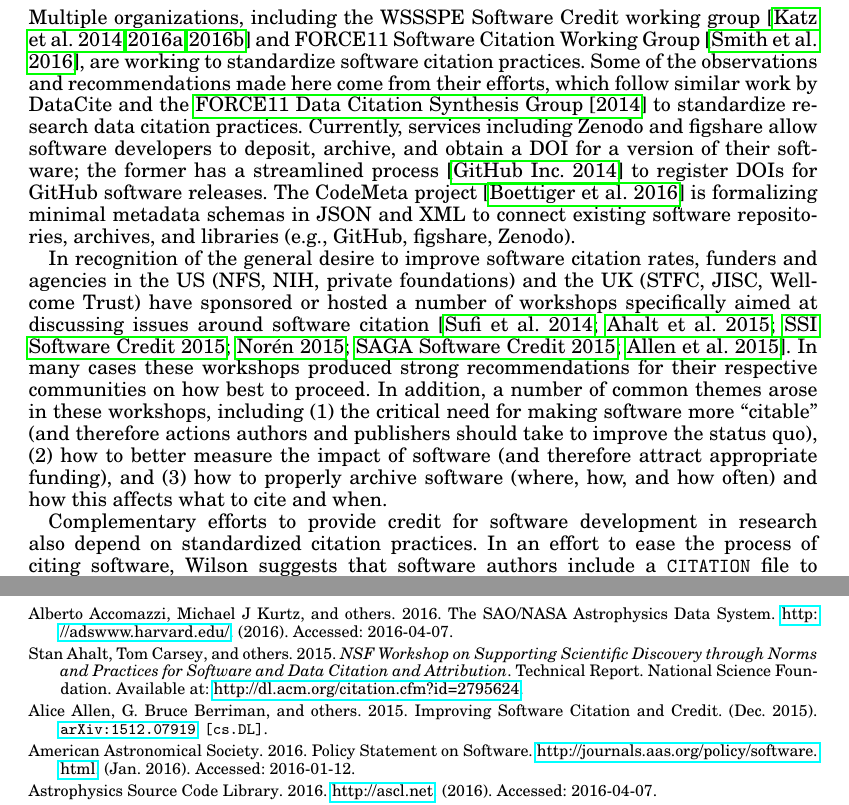
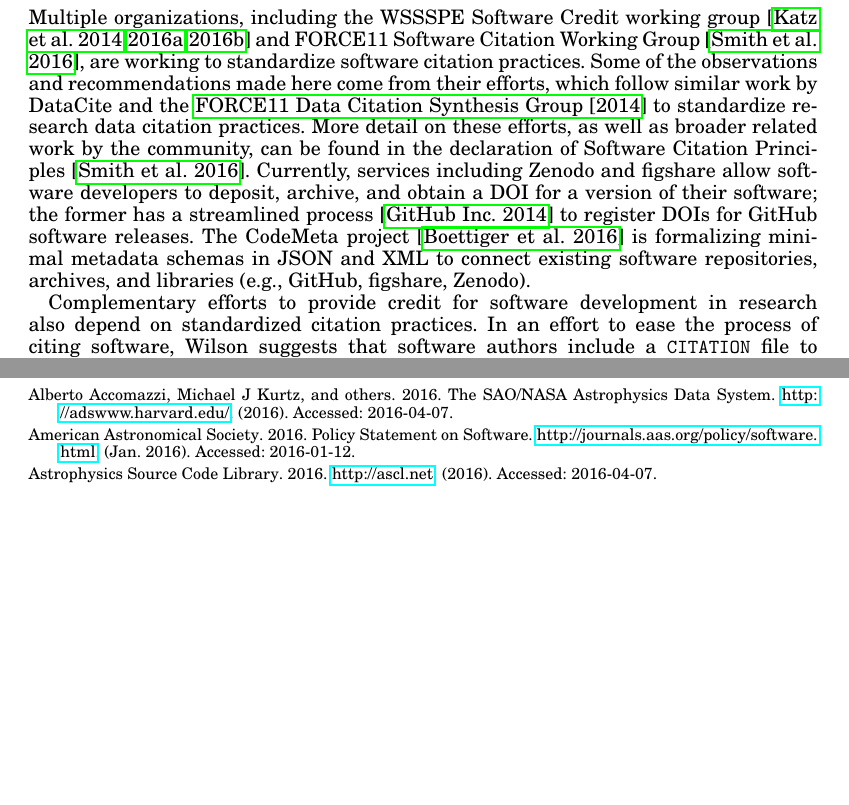
Before and after one commit to kyleniemeyer/software-citation-challenge-paper, a LaTeX paper (SC-challenge.tex): two parts of pages 2 and 4 of 5, joined at a grey line, cut so that both start at the same text, the shorter picture padded with empty space. Compiled offline with pdfLaTeX.

Commit message:
removed workshop paragraph, added sentence to see principles paper for more related work

```diff
--- a/SC-challenge.tex
+++ b/SC-challenge.tex
@@ -184,12 +184,9 @@
 
 Multiple organizations, including the WSSSPE Software Credit working group~[\citeNP{WSSSPE1};\citeyearNP{WSSSPE2};\citeyearNP{WSSSPE3}] and FORCE11 Software Citation Working Group~\cite{SoftwareCitation2016}, are working to standardize software citation practices.
 Some of the observations and recommendations made here come from their efforts, which follow similar work by DataCite and the~\citeN{DataCitation2014} to standardize research data citation practices.
+More detail on these efforts, as well as broader related work by the community, can be found in the declaration of Software Citation Principles~\cite{SoftwareCitation2016}.
 Currently, services including Zenodo and figshare allow software developers to deposit, archive, and obtain a DOI for a version of their software; the former has a streamlined process~\cite{GitHubZenodo} to register DOIs for GitHub software releases.
 The CodeMeta project~\cite{CodeMeta} is formalizing minimal metadata schemas in JSON and XML to connect existing software repositories, archives, and libraries (e.g., GitHub, figshare, Zenodo).
-
-In recognition of the general desire to improve software citation rates, funders and agencies in the US (NFS, NIH, private foundations) and the UK (STFC, JISC, Wellcome Trust) have sponsored or hosted a number of workshops specifically aimed at discussing issues around software citation~\cite{Sufi:2014en,Ahalt:2015ve,ssisoftwarecredit,aas-software-index,saga,Allen:2015ub}.
-In many cases these workshops produced strong recommendations for their respective communities on how best to proceed.
-In addition, a number of common themes arose in these workshops, including (1) the critical need for making software more ``citable'' (and therefore actions authors and publishers should take to improve the status quo), (2) how to better measure the impact of software (and therefore attract appropriate funding), and (3) how to properly archive software (where, how, and how often) and how this affects what to cite and when.
 
 Complementary efforts to provide credit for software development in research also depend on standardized citation practices.
 In an effort to ease the process of citing software, Wilson suggests that software authors include a \texttt{CITATION} file to document exactly how the authors of the software would like to be cited by others~\citeyear{ssi-citation-files},
```
